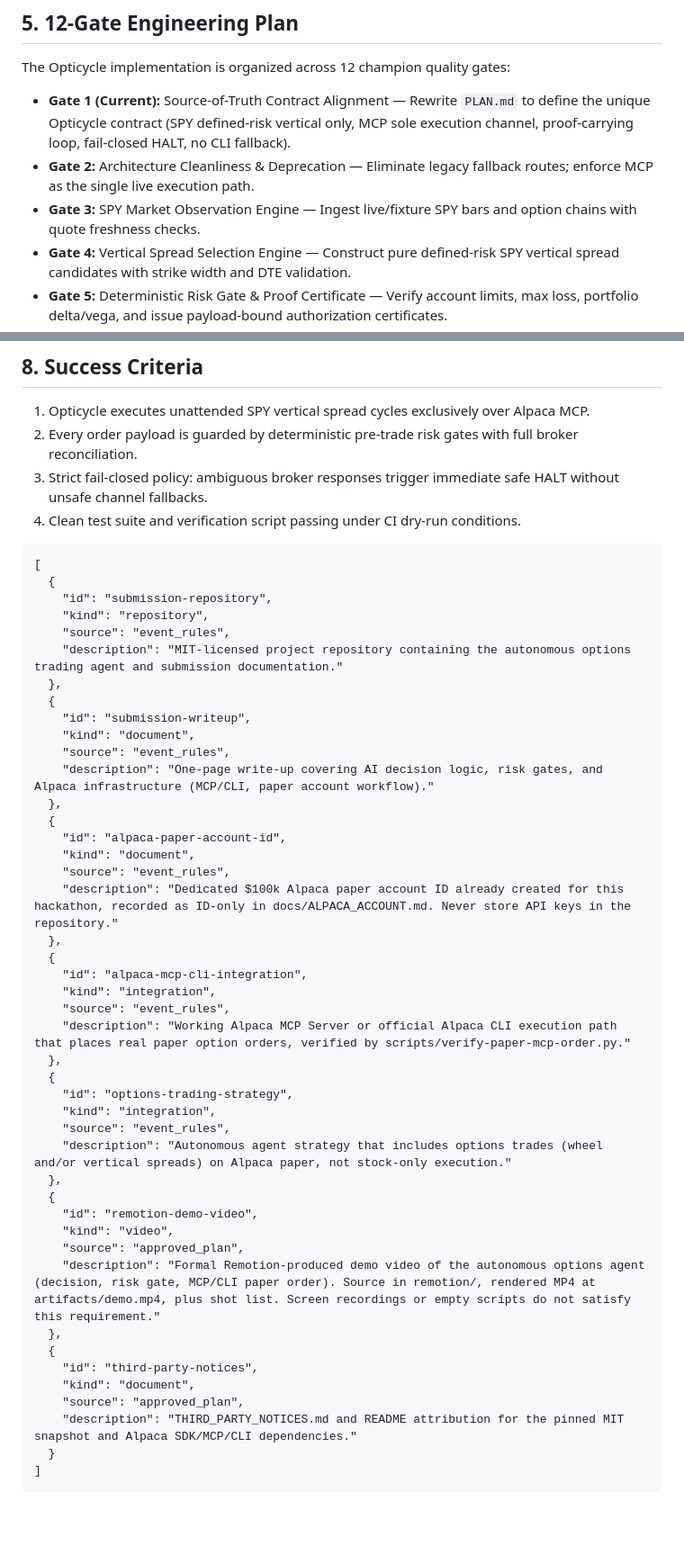
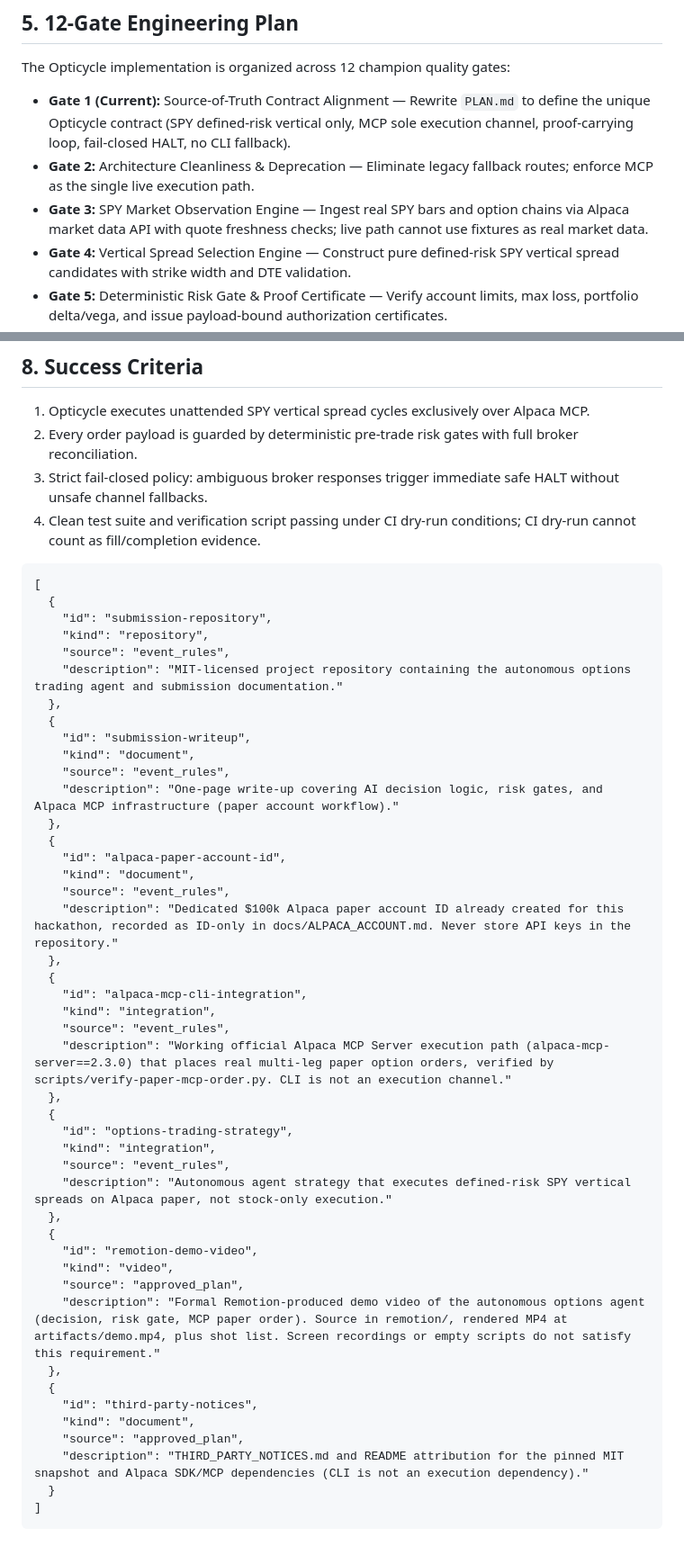
Before and after one commit to Yun-0000/opticycle, a Markdown page: PLAN.md, 2 parts joined by grey strips. Shown at 90% size. Rendered like a GitHub page; blank space fills up the shorter version.

Commit message:
docs(plan): address Vera blockers on Opticycle product contract
- Remove CLI mentions from submission-writeup, remotion-demo-video, and third-party-notices requirements.
- Specify alpaca-mcp-cli-integration requirement uses official MCP MLEG only and CLI is not an execution channel.
- Limit options-trading-strategy requirement to defined-risk SPY vertical spreads exclusively (remove wheel).
- Clarify Gate 3 live path cannot use fixtures as real market data.
- Clarify Success Criteria #4 that CI dry-run cannot count as fill/completion evidence.

Co-authored-by: Yun. <Yun-0000@users.noreply.github.com>

````diff
--- a/PLAN.md
+++ b/PLAN.md
@@ -77,7 +77,7 @@ The Opticycle implementation is organized across 12 champion quality gates:
 
 - **Gate 1 (Current):** Source-of-Truth Contract Alignment — Rewrite `PLAN.md` to define the unique Opticycle contract (SPY defined-risk vertical only, MCP sole execution channel, proof-carrying loop, fail-closed HALT, no CLI fallback).
 - **Gate 2:** Architecture Cleanliness & Deprecation — Eliminate legacy fallback routes; enforce MCP as the single live execution path.
-- **Gate 3:** SPY Market Observation Engine — Ingest live/fixture SPY bars and option chains with quote freshness checks.
+- **Gate 3:** SPY Market Observation Engine — Ingest real SPY bars and option chains via Alpaca market data API with quote freshness checks; live path cannot use fixtures as real market data.
 - **Gate 4:** Vertical Spread Selection Engine — Construct pure defined-risk SPY vertical spread candidates with strike width and DTE validation.
 - **Gate 5:** Deterministic Risk Gate & Proof Certificate — Verify account limits, max loss, portfolio delta/vega, and issue payload-bound authorization certificates.
 - **Gate 6:** Alpaca MCP Multi-Leg Adapter — Robust client communication with `alpaca-mcp-server==2.3.0` for multi-leg option orders.
@@ -120,7 +120,7 @@ The Opticycle implementation is organized across 12 champion quality gates:
 1. Opticycle executes unattended SPY vertical spread cycles exclusively over Alpaca MCP.
 2. Every order payload is guarded by deterministic pre-trade risk gates with full broker reconciliation.
 3. Strict fail-closed policy: ambiguous broker responses trigger immediate safe HALT without unsafe channel fallbacks.
-4. Clean test suite and verification script passing under CI dry-run conditions.
+4. Clean test suite and verification script passing under CI dry-run conditions; CI dry-run cannot count as fill/completion evidence.
 
 ```hackathon-artifact-requirements
 [
@@ -134,7 +134,7 @@ The Opticycle implementation is organized across 12 champion quality gates:
     "id": "submission-writeup",
     "kind": "document",
     "source": "event_rules",
-    "description": "One-page write-up covering AI decision logic, risk gates, and Alpaca infrastructure (MCP/CLI, paper account workflow)."
+    "description": "One-page write-up covering AI decision logic, risk gates, and Alpaca MCP infrastructure (paper account workflow)."
   },
   {
     "id": "alpaca-paper-account-id",
@@ -146,25 +146,25 @@ The Opticycle implementation is organized across 12 champion quality gates:
     "id": "alpaca-mcp-cli-integration",
     "kind": "integration",
     "source": "event_rules",
-    "description": "Working Alpaca MCP Server or official Alpaca CLI execution path that places real paper option orders, verified by scripts/verify-paper-mcp-order.py."
+    "description": "Working official Alpaca MCP Server execution path (alpaca-mcp-server==2.3.0) that places real multi-leg paper option orders, verified by scripts/verify-paper-mcp-order.py. CLI is not an execution channel."
   },
   {
     "id": "options-trading-strategy",
     "kind": "integration",
     "source": "event_rules",
-    "description": "Autonomous agent strategy that includes options trades (wheel and/or vertical spreads) on Alpaca paper, not stock-only execution."
+    "description": "Autonomous agent strategy that executes defined-risk SPY vertical spreads on Alpaca paper, not stock-only execution."
   },
   {
     "id": "remotion-demo-video",
     "kind": "video",
     "source": "approved_plan",
-    "description": "Formal Remotion-produced demo video of the autonomous options agent (decision, risk gate, MCP/CLI paper order). Source in remotion/, rendered MP4 at artifacts/demo.mp4, plus shot list. Screen recordings or empty scripts do not satisfy this requirement."
+    "description": "Formal Remotion-produced demo video of the autonomous options agent (decision, risk gate, MCP paper order). Source in remotion/, rendered MP4 at artifacts/demo.mp4, plus shot list. Screen recordings or empty scripts do not satisfy this requirement."
   },
   {
     "id": "third-party-notices",
     "kind": "document",
     "source": "approved_plan",
-    "description": "THIRD_PARTY_NOTICES.md and README attribution for the pinned MIT snapshot and Alpaca SDK/MCP/CLI dependencies."
+    "description": "THIRD_PARTY_NOTICES.md and README attribution for the pinned MIT snapshot and Alpaca SDK/MCP dependencies (CLI is not an execution dependency)."
   }
 ]
 ```
````
